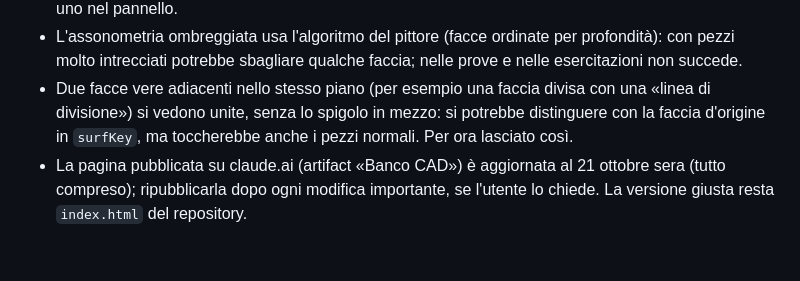
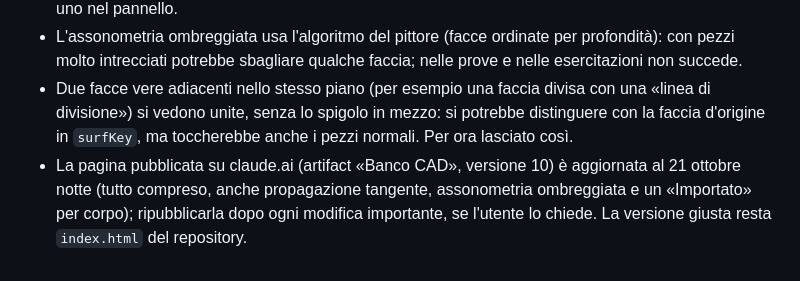
Before and after one commit to Rayuk-creator/CAD, a Markdown page: RIPARTENZA.md, the part around the change. Drawn GitHub-style.

Commit message:
RIPARTENZA e IDEE: pagina su claude.ai ripubblicata (versione 10)
Co-Authored-By: Claude Opus 5.5 <noreply@anthropic.com>
Claude-Session: https://claude.ai/code/session_01QnhZGRJNpdVfMQdZ1gFQo2

```diff
--- a/RIPARTENZA.md
+++ b/RIPARTENZA.md
@@ -140,4 +140,4 @@ package.json          npm test / test:kernel (comprende step.test.js) / test:ui
 - La propagazione tangente si ferma agli angoli vivi: dove la catena finisce contro un altro spigolo (per esempio mezza ellisse con i lati che arrivano alla base) il raccordo finisce piatto, come prima. Gli spigoli aggiunti dalla propagazione si vedono nell'anteprima del raccordo, non sono elencati uno per uno nel pannello.
 - L'assonometria ombreggiata usa l'algoritmo del pittore (facce ordinate per profondità): con pezzi molto intrecciati potrebbe sbagliare qualche faccia; nelle prove e nelle esercitazioni non succede.
 - Due facce vere adiacenti nello stesso piano (per esempio una faccia divisa con una «linea di divisione») si vedono unite, senza lo spigolo in mezzo: si potrebbe distinguere con la faccia d'origine in `surfKey`, ma toccherebbe anche i pezzi normali. Per ora lasciato così.
-- La pagina pubblicata su claude.ai (artifact «Banco CAD») è aggiornata al 21 ottobre sera (tutto compreso); ripubblicarla dopo ogni modifica importante, se l'utente lo chiede. La versione giusta resta `index.html` del repository.
+- La pagina pubblicata su claude.ai (artifact «Banco CAD», versione 10) è aggiornata al 21 ottobre notte (tutto compreso, anche propagazione tangente, assonometria ombreggiata e un «Importato» per corpo); ripubblicarla dopo ogni modifica importante, se l'utente lo chiede. La versione giusta resta `index.html` del repository.
```
Also changed, not shown: IDEE.md (+1 -1 lines).
